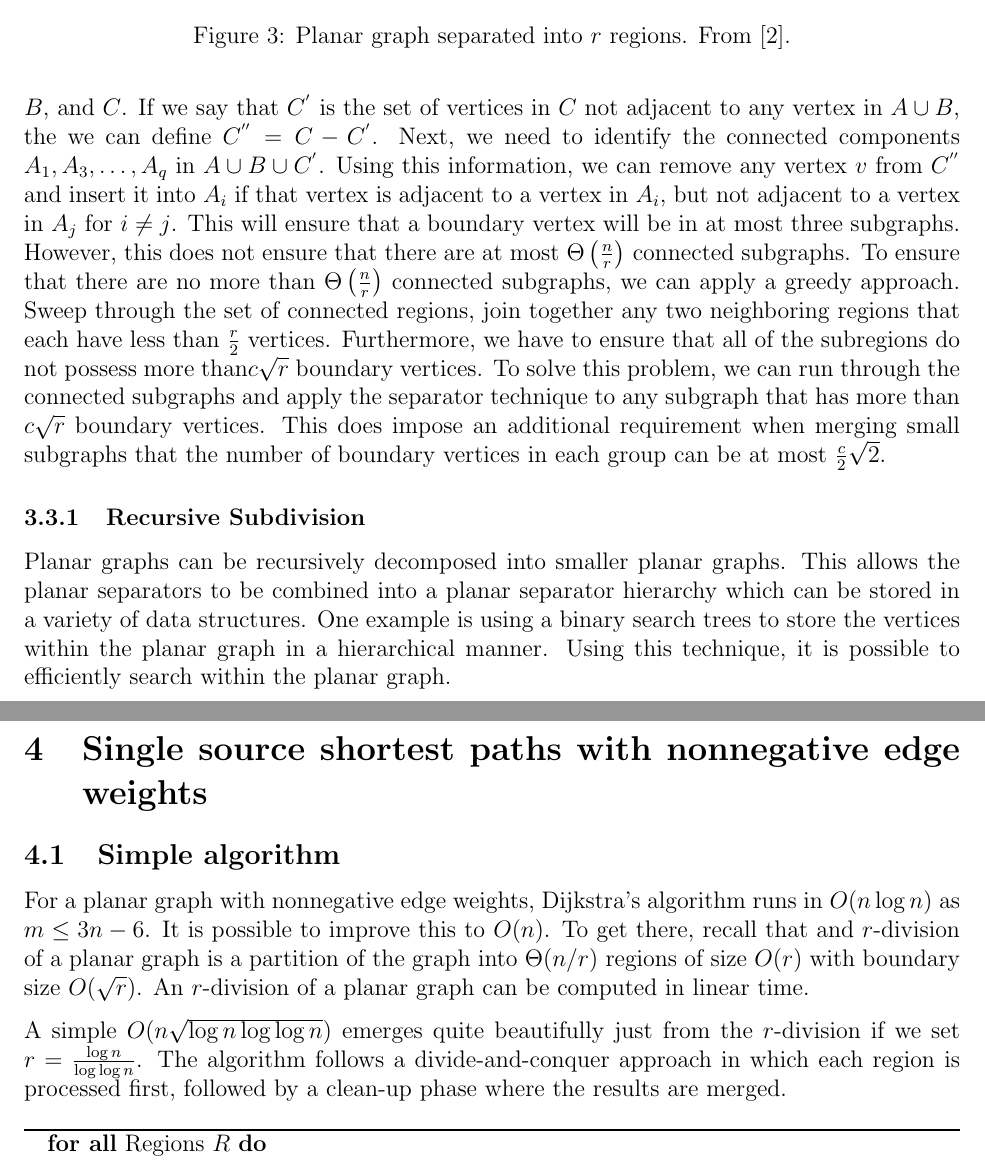
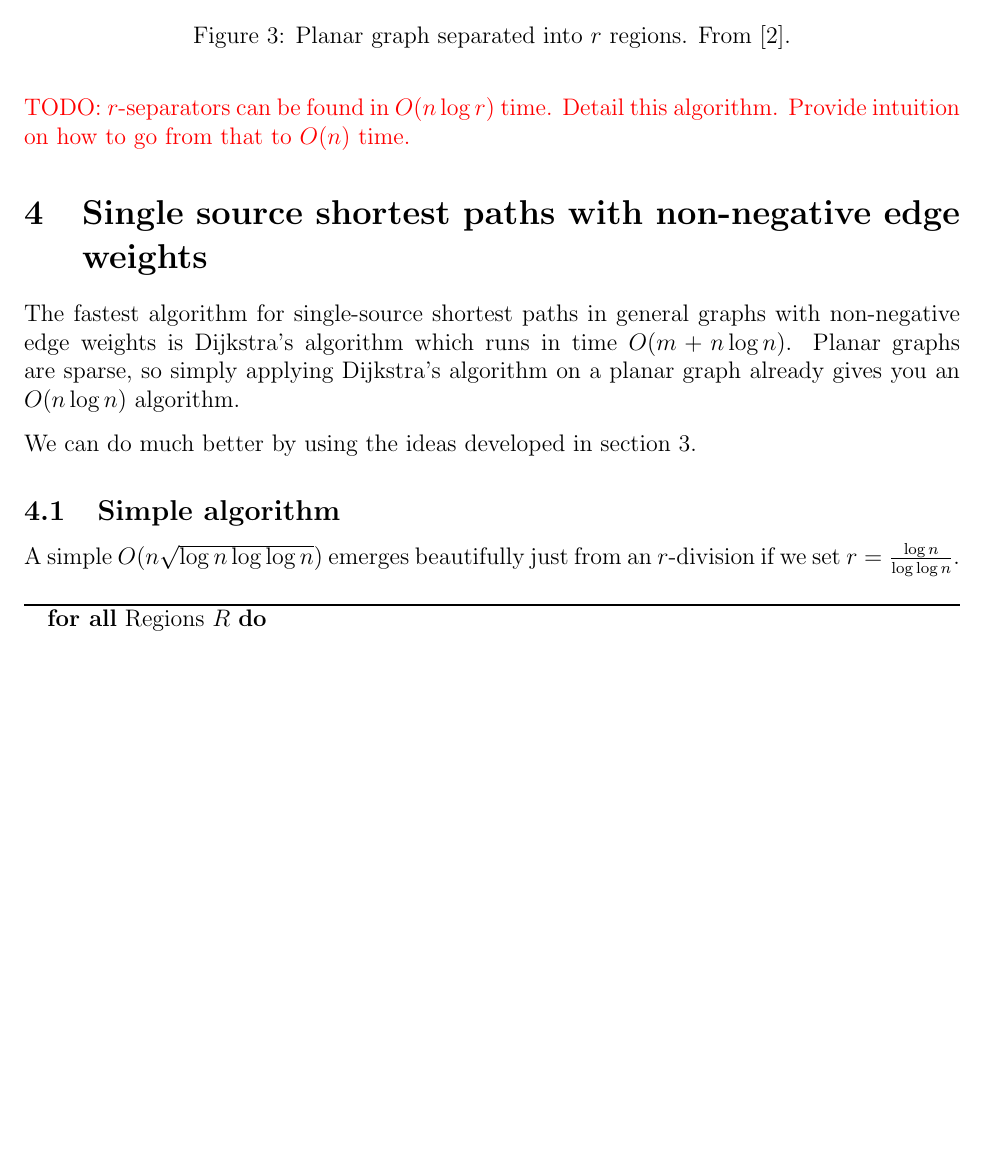
Before and after one commit to sebastian-claici/6.854-Final, a LaTeX paper (project.tex): two parts of pages 6 and 7 of 14 before the commit and part of page 6 of 13 after it, the two joined at a grey line, cut so that both start at the same text, the shorter picture padded with empty space. Compiled offline with pdfLaTeX.

Commit message:
Commit before pulling.

```diff
--- a/project.tex
+++ b/project.tex
@@ -265,24 +266,19 @@ This step can be performed in $\mathcal{O}(n)$.
 
     Starting with the initial graph $G$, all of the vertices are in the interior region. A separator algorithm can then be applied to the graph with all of the vertex weights set to $\frac{1}{n}$. This will produce three sets: $A$, $B$, and $C$. From these two sets, we can infer two regions that have the vertex sets $A_1 \subseteq A \cup C$ and $A_2 \subseteq B \cup C$. These two vertex sets will have sizes $\alpha n + \mathcal{O}\sqrt{n}$ and $(1 - \alpha) n + \mathcal{O}\sqrt{n}$ with $\frac{1}{3} \leq \alpha \leq \frac{2}{3}$. To continue the process, the separator algorithm can be recursively applied to any region that has more than $r$ vertices. The total runtime of this algorithm is $\mathcal{O} \left (n \log \left (\frac{n}{r} \right ) \right )$.
 
-    However, to ensure that the two qualities that Miller enumerated hold, additional steps must be made. After applying the planar separator algorithm, there are three sets of vertices: $A$, $B$, and $C$. If we say that $C^{'}$ is the set of vertices in $C$ not adjacent to any vertex in $A \cup B$, the we can define $C^{''} = C - C^{'}$. Next, we need to identify the connected components $A_1, A_3, \ldots, A_q$ in $A \cup B \cup C^{'}$. Using this information, we can remove any vertex $v$ from $C^{''}$ and insert it into $A_i$ if that vertex is adjacent to a vertex in $A_i$, but not adjacent to a vertex in $A_j$ for $i \neq j$. This will ensure that a boundary vertex will be in at most three subgraphs. However, this does not ensure that there are at most $\Theta \left ( \frac{n}{r} \right )$ connected subgraphs. To ensure that there are no more than $\Theta \left ( \frac{n}{r} \right )$ connected subgraphs, we can apply a greedy approach. Sweep through the set of connected regions, join together any two neighboring regions that each have less than $\frac{r}{2}$ vertices. Furthermore, we have to ensure that all of the subregions do not possess more than$c \sqrt{r}$ boundary vertices. To solve this problem, we can run through the connected subgraphs and apply the separator technique to any subgraph that has more than $c \sqrt{r}$ boundary vertices. This does impose an additional requirement when merging small subgraphs that the number of boundary vertices in each group can be at most $\frac{c}{2} \sqrt{2}$.
+\textcolor{red}{TODO: $r$-separators can be found in $O(n\log r)$ time. Detail this algorithm. Provide intuition on how to go from that to $O(n)$ time.}
 
-    \subsubsection{Recursive Subdivision}
-    \label{sec:graph-sep-rsub-recursive}
+\section{Single source shortest paths with non-negative edge weights}
+\label{sec:nonn-edge-weights}
 
-    % TODO See if this is good enough...
+The fastest algorithm for single-source shortest paths in general graphs with non-negative edge weights is Dijkstra's algorithm which runs in time $O(m + n\log n)$. Planar graphs are sparse, so simply applying Dijkstra's algorithm on a planar graph already gives you an $O(n \log n)$ algorithm.
 
-    Planar graphs can be recursively decomposed into smaller planar graphs. This allows the planar separators to be combined into a planar separator hierarchy which can be stored in a variety of data structures. One example is using a binary search trees to store the vertices within the planar graph in a hierarchical manner. Using this technique, it is possible to efficiently search within the planar graph.
-
-\section{Single source shortest paths with nonnegative edge weights}
-\label{sec:nonn-edge-weights}
+We can do much better by using the ideas developed in section~\ref{sec:graph-sep}.
 
 \subsection{Simple algorithm}
 \label{sec:simple-algorithm}
 
-For a planar graph with nonnegative edge weights, Dijkstra's algorithm runs in $O(n \log n)$ as $m \leq 3n - 6$. It is possible to improve this to $O(n)$. To get there, recall that and $r$-division of a planar graph is a partition of the graph into $\Theta(n/r)$ regions of size $O(r)$ with boundary size $O(\sqrt{r})$. An $r$-division of a planar graph can be computed in linear time.
-
-A simple $O(n\sqrt{\log n \log \log n})$ emerges quite beautifully just from the $r$-division if we set $r = \frac{\log n}{\log \log n}$. The algorithm follows a divide-and-conquer approach in which each region is processed first, followed by a clean-up phase where the results are merged.
+A simple $O(n\sqrt{\log n \log \log n})$ emerges beautifully just from an $r$-division if we set $r = \frac{\log n}{\log \log n}$.
 
 \begin{algorithm}[!htb]
   \refstepcounter{algorithm}
```
Also changed, not shown: project.tex (3 more changed lines).
